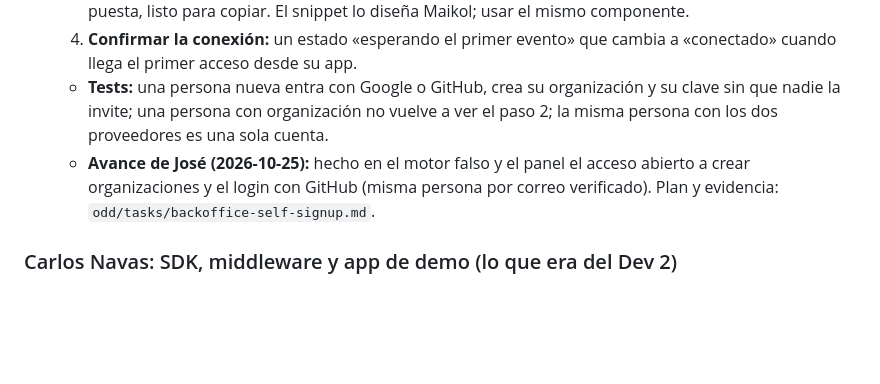
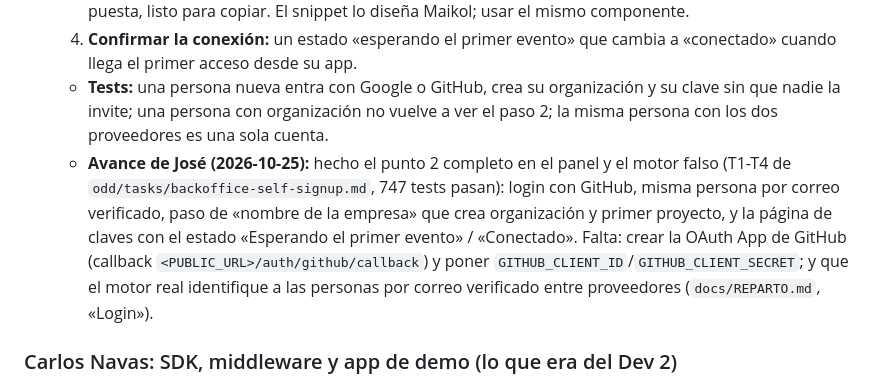
Before and after one commit to Juanalv1/veridian, a Markdown page: HANDOFF.md, the part around the change. Drawn GitHub-style; blank space fills up the shorter version.

```diff
--- a/HANDOFF.md
+++ b/HANDOFF.md
@@ -117,7 +117,7 @@ Estos cambios se hicieron antes de que llegara el nuevo reparto (`1baaf95`). Sui
    3. **Crear la clave de API** (la página de claves ya existe, contrato 12) y mostrar el snippet con esa clave ya puesta, listo para copiar. El snippet lo diseña Maikol; usar el mismo componente.
    4. **Confirmar la conexión:** un estado «esperando el primer evento» que cambia a «conectado» cuando llega el primer acceso desde su app.
    - **Tests:** una persona nueva entra con Google o GitHub, crea su organización y su clave sin que nadie la invite; una persona con organización no vuelve a ver el paso 2; la misma persona con los dos proveedores es una sola cuenta.
-   - **Avance de José (2026-10-25):** hecho en el motor falso y el panel el acceso abierto a crear organizaciones y el login con GitHub (misma persona por correo verificado). Plan y evidencia: `odd/tasks/backoffice-self-signup.md`.
+   - **Avance de José (2026-10-25):** hecho el punto 2 completo en el panel y el motor falso (T1-T4 de `odd/tasks/backoffice-self-signup.md`, 747 tests pasan): login con GitHub, misma persona por correo verificado, paso de «nombre de la empresa» que crea organización y primer proyecto, y la página de claves con el estado «Esperando el primer evento» / «Conectado». Falta: crear la OAuth App de GitHub (callback `<PUBLIC_URL>/auth/github/callback`) y poner `GITHUB_CLIENT_ID`/`GITHUB_CLIENT_SECRET`; y que el motor real identifique a las personas por correo verificado entre proveedores (`docs/REPARTO.md`, «Login»).
 
 ### Carlos Navas: SDK, middleware y app de demo (lo que era del Dev 2)
 
```
Also changed, not shown: odd/tasks/backoffice-self-signup.md (+5 -5 lines).
